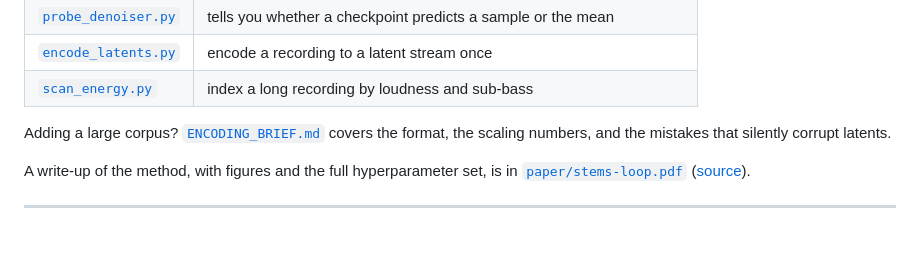
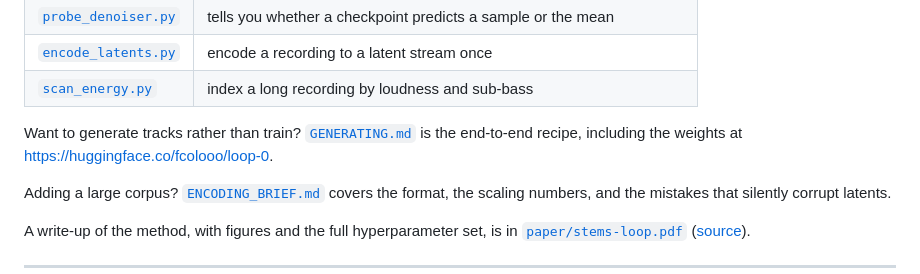
Before and after one commit to mrcolo/loop-training, a Markdown page: README.md, the part around the change. Drawn GitHub-style; blank space fills up the shorter version.

```diff
--- a/README.md
+++ b/README.md
@@ -16,6 +16,10 @@ Six files do the work. No training framework, no config trees, no Lightning.
 | [`probe_denoiser.py`](probe_denoiser.py) | tells you whether a checkpoint predicts a sample or the mean |
 | [`encode_latents.py`](encode_latents.py) | encode a recording to a latent stream once |
 | [`scan_energy.py`](scan_energy.py) | index a long recording by loudness and sub-bass |
+
+Want to generate tracks rather than train? [`GENERATING.md`](GENERATING.md) is the
+end-to-end recipe, including the weights at
+<https://huggingface.co/fcolooo/loop-0>.
 
 Adding a large corpus? [`ENCODING_BRIEF.md`](ENCODING_BRIEF.md) covers the format,
 the scaling numbers, and the mistakes that silently corrupt latents.
```
Also changed, not shown: GENERATING.md (added, +157 -0 lines).
